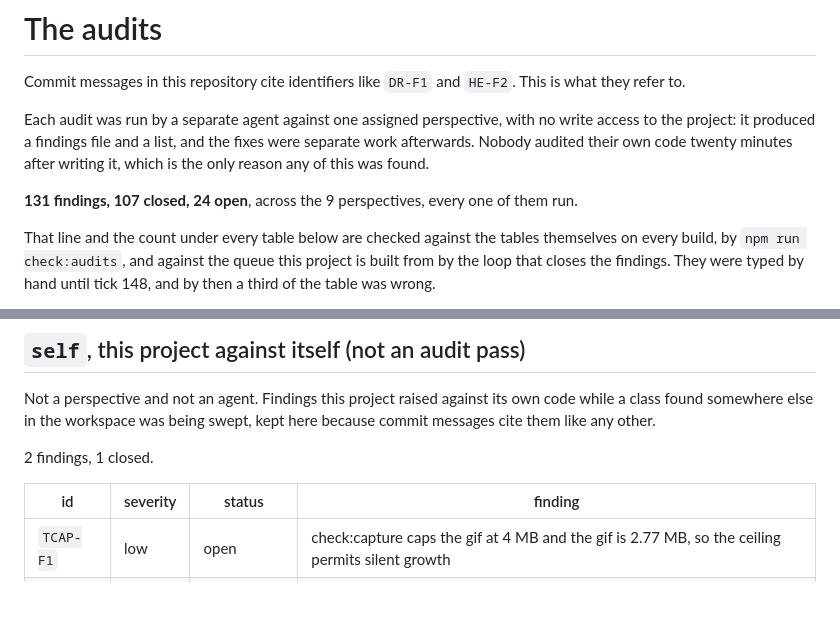
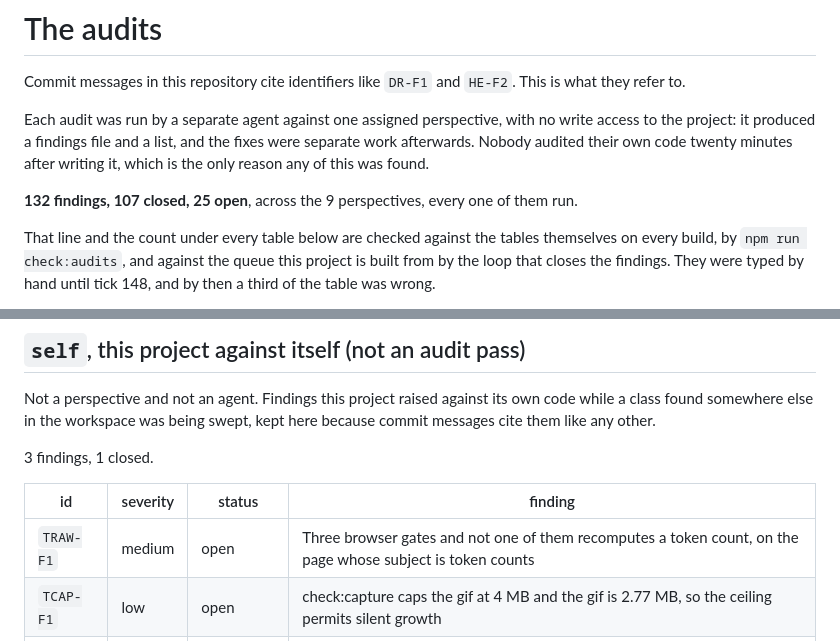
Before and after one commit to Broikos-Nikos/tokenlab, a Markdown page: docs/AUDITS.md, 2 parts joined by grey strips. GitHub-like rendering; blank space fills up the shorter version.

Commit message:
The audit list carries what the sweep found here, TRAW-F1
Swept out of watch-it-think's WH-F7, which was a gate calling a module while the
page transformed the input before the module saw it. The same shape here, and
worse placed: check:counter, check:perword and check:compare all drive the page
in a browser and not one of them imports a tokenizer, on the page whose subject
is token counts. The nearest cover is check:prerender, a file gate over the
precomputed opening state, which says nothing about what the page does with
typed text.

Open rather than fixed. The fix is the shape watch-it-think now has in
check:raw: read the count off the page, encode the same text in node, compare.
chunkline already does it properly, so there is a working example one project
over: check:boundaries recomputes the cuts in node and holds the committed
offsets, the page's own arithmetic and the rules as drawn to that one answer.

The section it sits in was keyed TCAP until tick 165 and is keyed self now, for
exactly this: a third sweep had nowhere to go that was not either a lie about the
prefix or a tenth perspective.

```diff
--- a/docs/AUDITS.md
+++ b/docs/AUDITS.md
@@ -8,7 +8,7 @@ no write access to the project: it produced a findings file and a list, and the
 fixes were separate work afterwards. Nobody audited their own code twenty
 minutes after writing it, which is the only reason any of this was found.
 
-**131 findings, 107 closed, 24 open**, across the 9 perspectives, every one of them run.
+**132 findings, 107 closed, 25 open**, across the 9 perspectives, every one of them run.
 
 That line and the count under every table below are checked against the tables
 themselves on every build, by `npm run check:audits`, and against the queue this
@@ -234,10 +234,11 @@ The supply chain: what this project installs, what it ships inside the bundle, a
 
 Not a perspective and not an agent. Findings this project raised against its own code while a class found somewhere else in the workspace was being swept, kept here because commit messages cite them like any other.
 
-2 findings, 1 closed.
+3 findings, 1 closed.
 
 | id | severity | status | finding |
 |---|---|---|---|
+| `TRAW-F1` | medium | open | Three browser gates and not one of them recomputes a token count, on the page whose subject is token counts |
 | `TCAP-F1` | low | open | check:capture caps the gif at 4 MB and the gif is 2.77 MB, so the ceiling permits silent growth |
 | `TPRE-F1` | low | fixed, tick 165 | npm run verify started a server and handed the same missing browser to every gate in turn |
 
```
